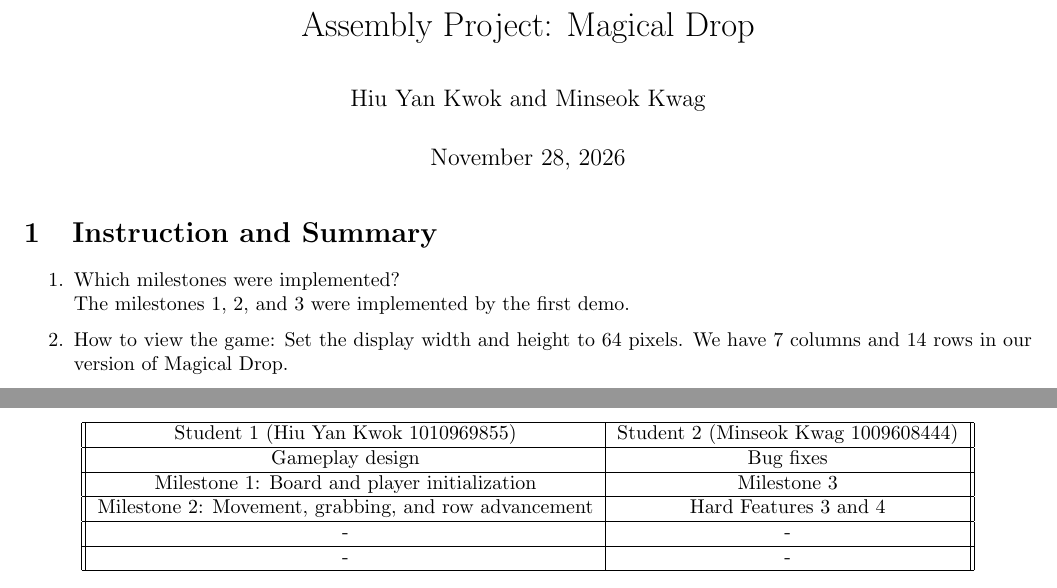
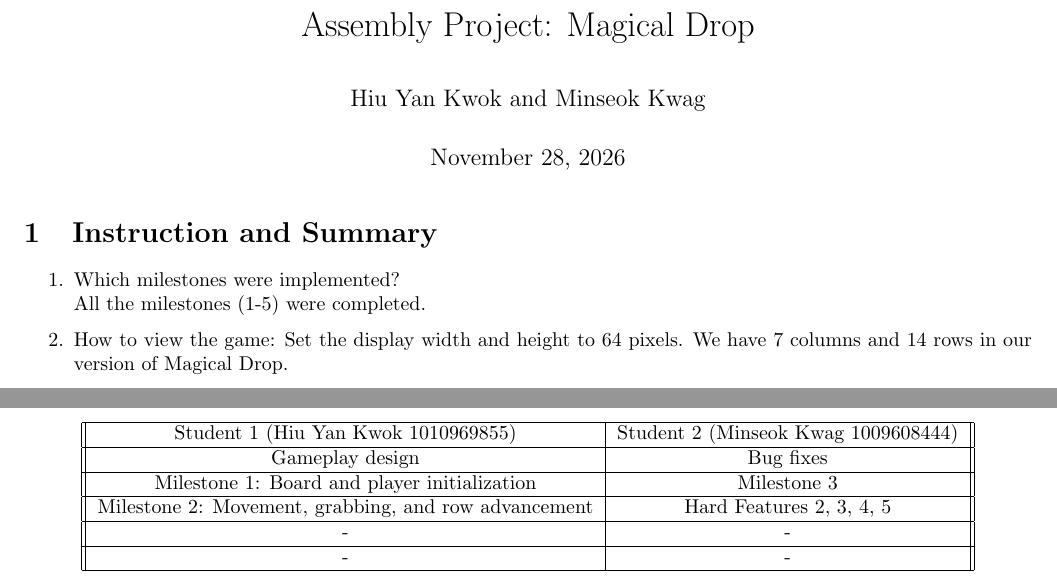
Before and after one commit to hiuyear/magic-drop, a LaTeX document (report/project-report.tex): two parts of page 1 of 3, joined at a grey line, cut so that both start at the same text. Compiled offline with pdfLaTeX.

Commit message:
Hard features 2 and 5 completed; requesting some test

```diff
--- a/report/project-report.tex
+++ b/report/project-report.tex
@@ -25,7 +25,7 @@
 \begin{enumerate}
 
     \item Which milestones were implemented? \\
-     The milestones 1, 2, and 3 were implemented by the first demo.
+     All the milestones (1-5) were completed.
 
     \item How to view the game:
     Set the display width and height to 64 pixels. We have 7 columns and 14 rows in our version of Magical Drop.
@@ -61,7 +61,7 @@
 \hline
 Milestone 1: Board and player initialization & Milestone 3\\
 \hline
-Milestone 2: Movement, grabbing, and row advancement & Hard Features 3 and 4\\
+Milestone 2: Movement, grabbing, and row advancement & Hard Features 2, 3, 4, 5\\
 \hline
 - & -\\
 \hline
```
Also changed, not shown: report/project-report.pdf, 5 other files.
